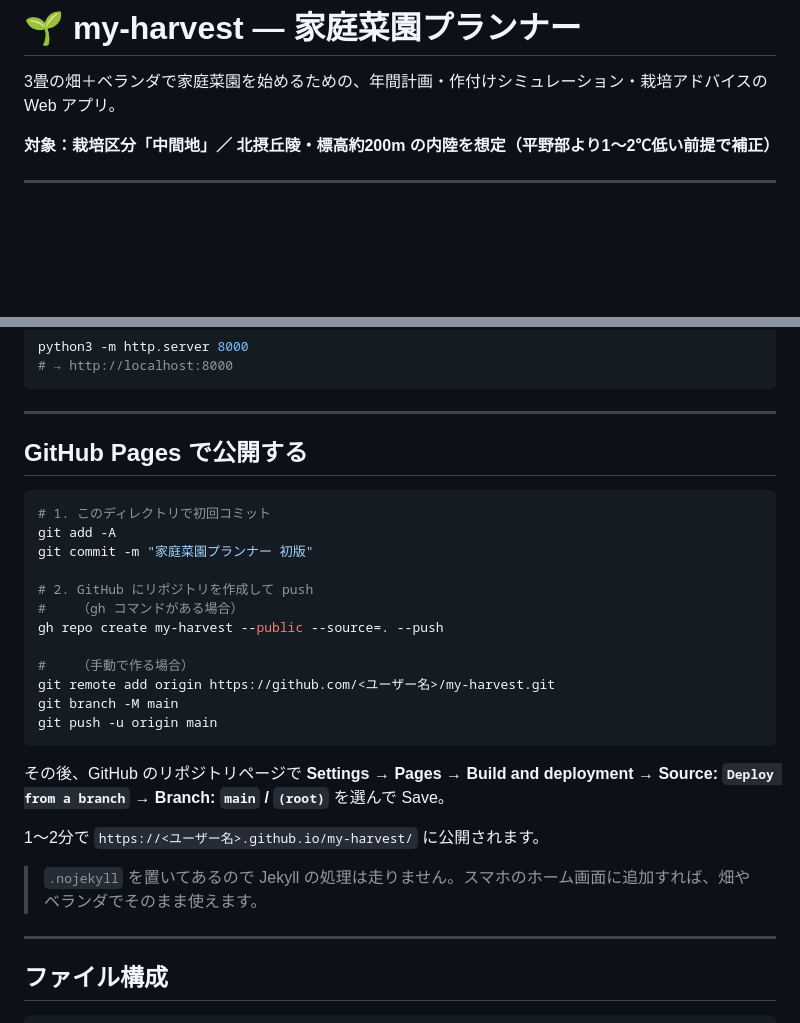
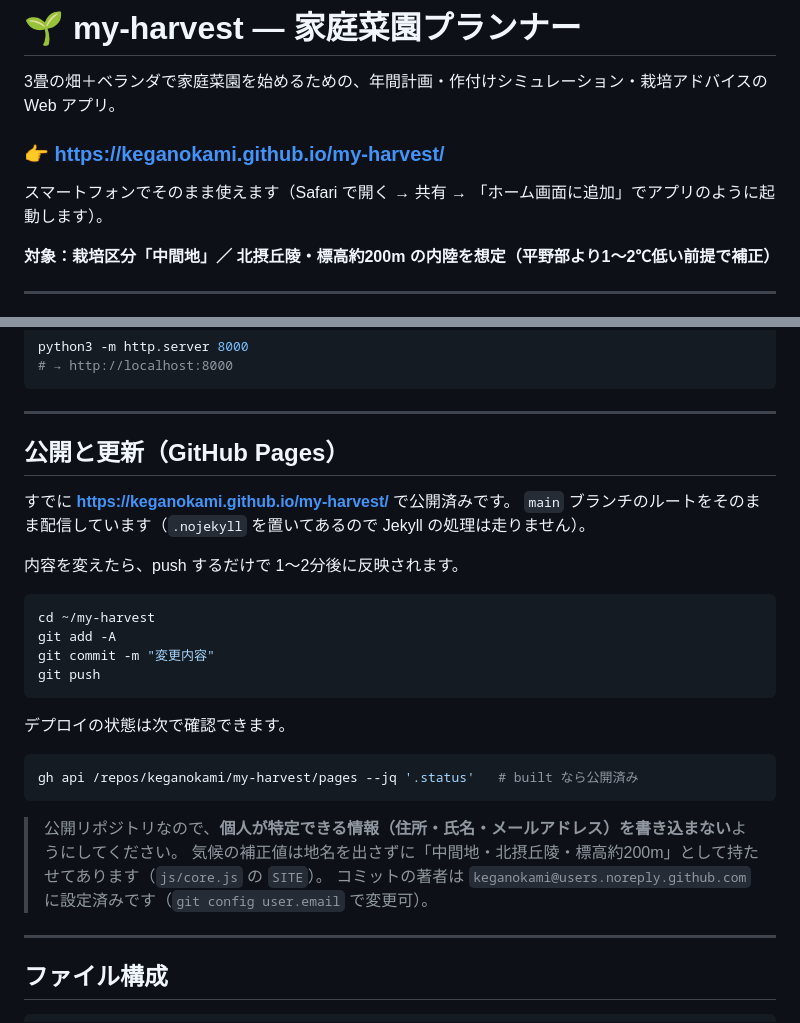
Before and after one commit to keganokami/my-harvest, a Markdown page: README.md, 2 parts joined by grey strips. GitHub-like rendering; blank space fills up the shorter version.

Commit message:
READMEに公開URLを追記し、デプロイ手順を運用中の内容に更新

````diff
--- a/README.md
+++ b/README.md
@@ -1,6 +1,10 @@
 # 🌱 my-harvest — 家庭菜園プランナー
 
 3畳の畑＋ベランダで家庭菜園を始めるための、年間計画・作付けシミュレーション・栽培アドバイスの Web アプリ。
+
+### 👉 **https://keganokami.github.io/my-harvest/**
+
+スマートフォンでそのまま使えます（Safari で開く → 共有 → 「ホーム画面に追加」でアプリのように起動します）。
 
 **対象：栽培区分「中間地」／ 北摂丘陵・標高約200m の内陸を想定（平野部より1〜2℃低い前提で補正）**
 
@@ -104,29 +108,29 @@ python3 -m http.server 8000
 
 ---
 
-## GitHub Pages で公開する
+## 公開と更新（GitHub Pages）
+
+すでに **https://keganokami.github.io/my-harvest/** で公開済みです。
+`main` ブランチのルートをそのまま配信しています（`.nojekyll` を置いてあるので Jekyll の処理は走りません）。
+
+内容を変えたら、push するだけで 1〜2分後に反映されます。
 
 ```bash
-# 1. このディレクトリで初回コミット
+cd ~/my-harvest
 git add -A
-git commit -m "家庭菜園プランナー 初版"
-
-# 2. GitHub にリポジトリを作成して push
-#    （gh コマンドがある場合）
-gh repo create my-harvest --public --source=. --push
-
-#    （手動で作る場合）
-git remote add origin https://github.com/<ユーザー名>/my-harvest.git
-git branch -M main
-git push -u origin main
+git commit -m "変更内容"
+git push
 ```
 
-その後、GitHub のリポジトリページで
-**Settings → Pages → Build and deployment → Source: `Deploy from a branch` → Branch: `main` / `(root)`** を選んで Save。
+デプロイの状態は次で確認できます。
 
-1〜2分で `https://<ユーザー名>.github.io/my-harvest/` に公開されます。
+```bash
+gh api /repos/keganokami/my-harvest/pages --jq '.status'   # built なら公開済み
+```
 
-> `.nojekyll` を置いてあるので Jekyll の処理は走りません。スマホのホーム画面に追加すれば、畑やベランダでそのまま使えます。
+> 公開リポジトリなので、**個人が特定できる情報（住所・氏名・メールアドレス）を書き込まない**ようにしてください。
+> 気候の補正値は地名を出さずに「中間地・北摂丘陵・標高約200m」として持たせてあります（`js/core.js` の `SITE`）。
+> コミットの著者は `keganokami@users.noreply.github.com` に設定済みです（`git config user.email` で変更可）。
 
 ---
 
````
